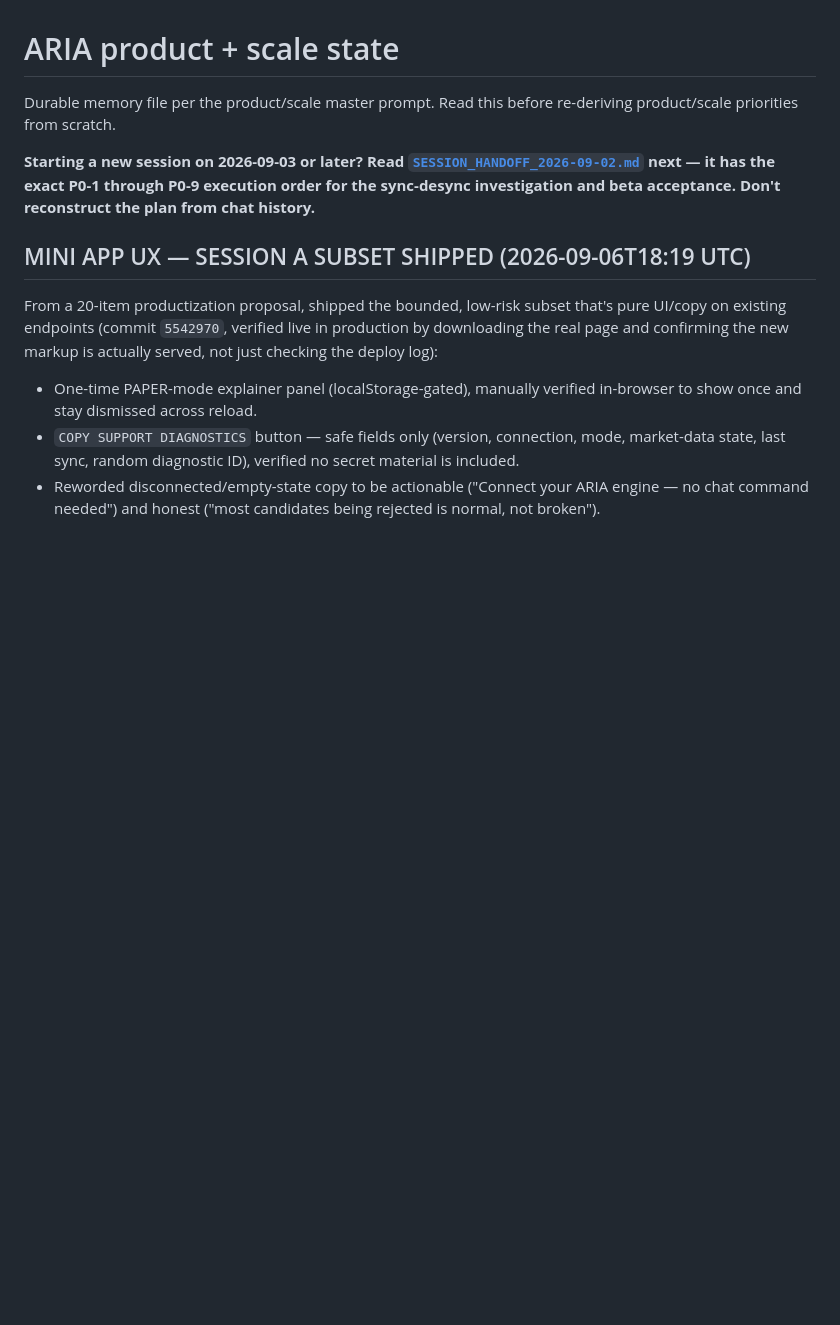
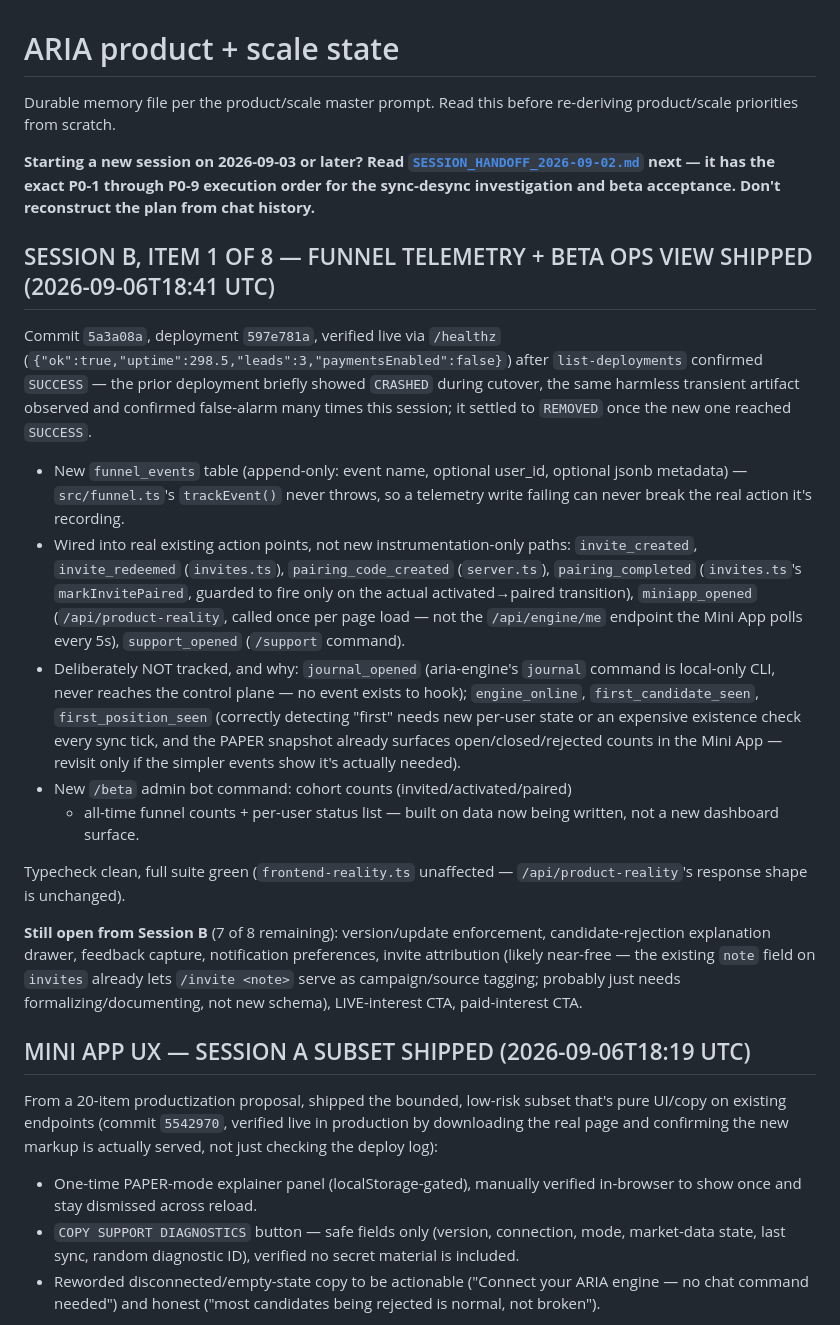
Before and after one commit to AIWMCX/aria-telegram-BOT-APP, a Markdown page: docs/ARIA_PRODUCT_SCALE_STATE.md, the part around the change. Drawn GitHub-style; blank space fills up the shorter version.

Commit message:
docs: record funnel-telemetry + /beta shipment, deployment verified live via /healthz

```diff
--- a/docs/ARIA_PRODUCT_SCALE_STATE.md
+++ b/docs/ARIA_PRODUCT_SCALE_STATE.md
@@ -8,6 +8,48 @@ before re-deriving product/scale priorities from scratch.
 it has the exact P0-1 through P0-9 execution order for the sync-desync
 investigation and beta acceptance. Don't reconstruct the plan from chat
 history.**
+
+## SESSION B, ITEM 1 OF 8 — FUNNEL TELEMETRY + BETA OPS VIEW SHIPPED (2026-09-06T18:41 UTC)
+
+Commit `5a3a08a`, deployment `597e781a`, verified live via `/healthz`
+(`{"ok":true,"uptime":298.5,"leads":3,"paymentsEnabled":false}`) after
+`list-deployments` confirmed `SUCCESS` — the prior deployment briefly
+showed `CRASHED` during cutover, the same harmless transient artifact
+observed and confirmed false-alarm many times this session; it settled
+to `REMOVED` once the new one reached `SUCCESS`.
+
+- New `funnel_events` table (append-only: event name, optional user_id,
+  optional jsonb metadata) — `src/funnel.ts`'s `trackEvent()` never
+  throws, so a telemetry write failing can never break the real action
+  it's recording.
+- Wired into real existing action points, not new instrumentation-only
+  paths: `invite_created`, `invite_redeemed` (`invites.ts`),
+  `pairing_code_created` (`server.ts`), `pairing_completed`
+  (`invites.ts`'s `markInvitePaired`, guarded to fire only on the
+  actual activated→paired transition), `miniapp_opened`
+  (`/api/product-reality`, called once per page load — not the
+  `/api/engine/me` endpoint the Mini App polls every 5s), `support_opened`
+  (`/support` command).
+- Deliberately NOT tracked, and why: `journal_opened` (aria-engine's
+  `journal` command is local-only CLI, never reaches the control plane
+  — no event exists to hook); `engine_online`, `first_candidate_seen`,
+  `first_position_seen` (correctly detecting "first" needs new per-user
+  state or an expensive existence check every sync tick, and the PAPER
+  snapshot already surfaces open/closed/rejected counts in the Mini App
+  — revisit only if the simpler events show it's actually needed).
+- New `/beta` admin bot command: cohort counts (invited/activated/paired)
+  + all-time funnel counts + per-user status list — built on data now
+  being written, not a new dashboard surface.
+
+Typecheck clean, full suite green (`frontend-reality.ts` unaffected —
+`/api/product-reality`'s response shape is unchanged).
+
+**Still open from Session B** (7 of 8 remaining): version/update
+enforcement, candidate-rejection explanation drawer, feedback capture,
+notification preferences, invite attribution (likely near-free — the
+existing `note` field on `invites` already lets `/invite <note>` serve
+as campaign/source tagging; probably just needs formalizing/documenting,
+not new schema), LIVE-interest CTA, paid-interest CTA.
 
 ## MINI APP UX — SESSION A SUBSET SHIPPED (2026-09-06T18:19 UTC)
 
```
